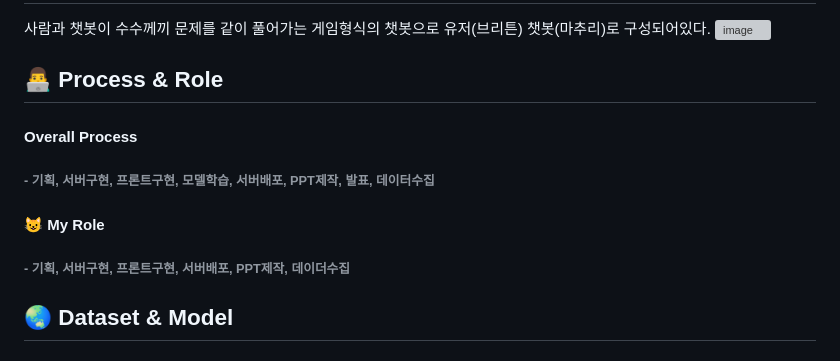
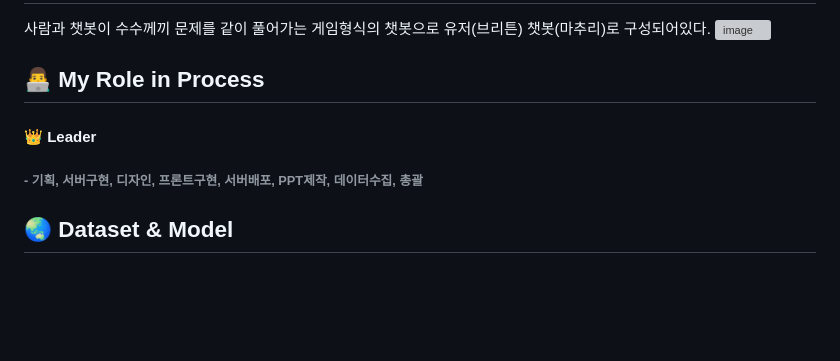
Before and after one commit to getreadytoUG/Matchuri, a Markdown page: README.md, the part around one of its changes. Drawn GitHub-style; blank space fills up the shorter version; grey boxes are pictures that could not be loaded.

Commit message:
README 수정
README 수정

```diff
--- a/README.md
+++ b/README.md
@@ -15,11 +15,9 @@
 <img width="100%" alt="image" src="https://github.com/dev-aram/Mathuri/assets/135501045/b9041c53-3ddd-45b8-9e93-413379d7bb00">
 
 
-## 👨‍💻 Process & Role
-#### Overall Process
-###### - 기획, 서버구현, 프론트구현, 모델학습, 서버배포, PPT제작, 발표, 데이터수집
-#### 😺 My Role
-###### - 기획, 서버구현, 프론트구현, 서버배포, PPT제작, 데이더수집
+## 👨‍💻 My Role in Process
+#### 👑 Leader
+###### - 기획, 서버구현, 디자인, 프론트구현, 서버배포, PPT제작, 데이터수집, 총괄
 
 ## 🌏 Dataset & Model
 #### Dataset
```
Also changed, not shown: other parts of README.md (+1 -1 lines).
